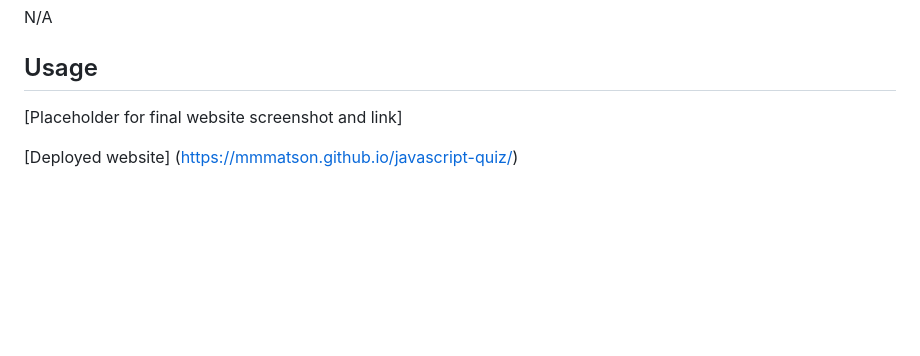
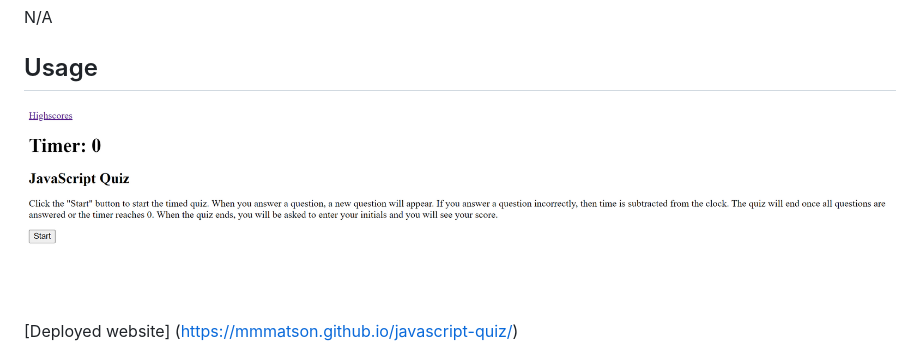
Before and after one commit to mmmatson/javascript-quiz, a Markdown page: README.md, the part around the change. Drawn GitHub-style; pictures changed too: assets/images/javascript-quiz-screenshot.png (added); blank space fills up the shorter version.

Commit message:
added screenshot of site in images folder and in readme

```diff
--- a/README.md
+++ b/README.md
@@ -10,7 +10,7 @@ N/A
 
 ## Usage
 
-[Placeholder for final website screenshot and link]
+![website with timer, instructions, and start button for JavaScript quiz](assets/images/javascript-quiz-screenshot.png)
 
 [Deployed website] (https://mmmatson.github.io/javascript-quiz/)
 
```
